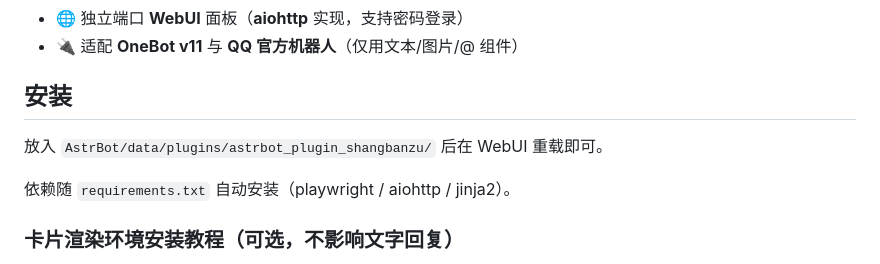
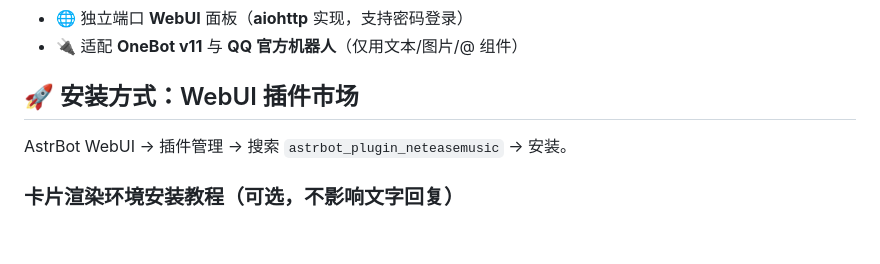
Before and after one commit to wbndmqaq/astrbot_plugin_shangbanzu, a Markdown page: README.md, the part around the change. Drawn GitHub-style; blank space fills up the shorter version.

Commit message:
更新安装方式

```diff
--- a/README.md
+++ b/README.md
@@ -12,11 +12,9 @@ AstrBot 大型群聊职场生存模拟插件。以「上班族的现实」为主
 - 🌐 独立端口 **WebUI** 面板（**aiohttp** 实现，支持密码登录）
 - 🔌 适配 **OneBot v11** 与 **QQ 官方机器人**（仅用文本/图片/@ 组件）
 
-## 安装
+## 🚀 安装方式：WebUI 插件市场
 
-放入 `AstrBot/data/plugins/astrbot_plugin_shangbanzu/` 后在 WebUI 重载即可。
-
-依赖随 `requirements.txt` 自动安装（playwright / aiohttp / jinja2）。
+AstrBot WebUI → 插件管理 → 搜索 `astrbot_plugin_neteasemusic` → 安装。
 
 ### 卡片渲染环境安装教程（可选，不影响文字回复）
 
```
